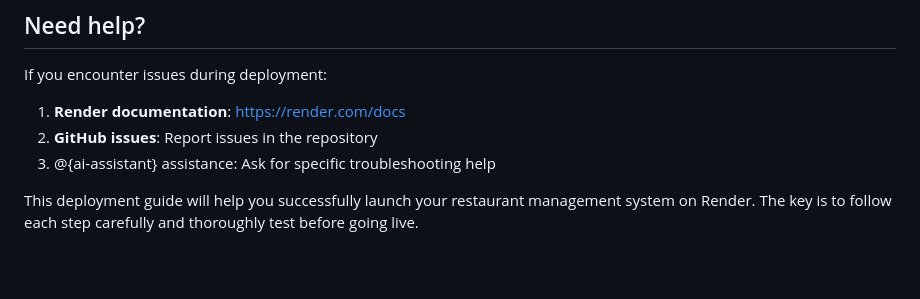
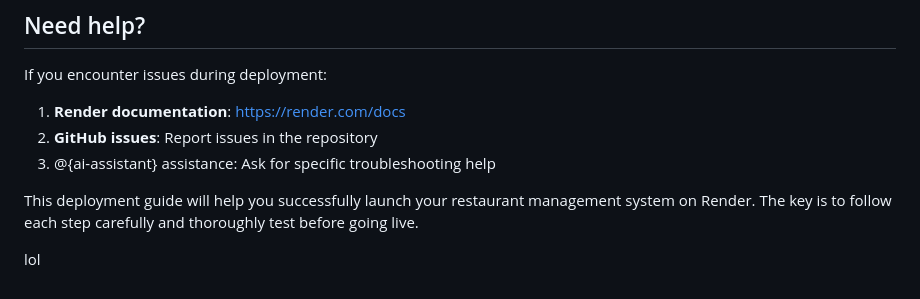
Before and after one commit to Sarojsin/rest, a Markdown page: deploy.md, the part around the change. Rendered like a GitHub page; blank space fills up the shorter version.

```diff
--- a/deploy.md
+++ b/deploy.md
@@ -448,3 +448,5 @@ If you encounter issues during deployment:
 3. @{ai-assistant} assistance: Ask for specific troubleshooting help
 
 This deployment guide will help you successfully launch your restaurant management system on Render. The key is to follow each step carefully and thoroughly test before going live.
+
+lol
```
